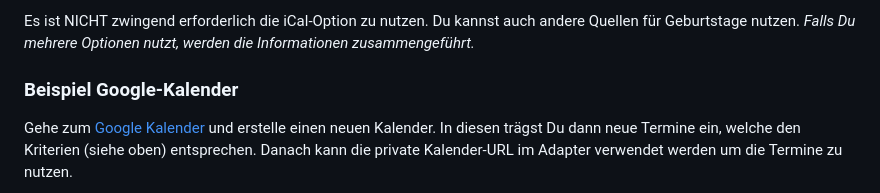
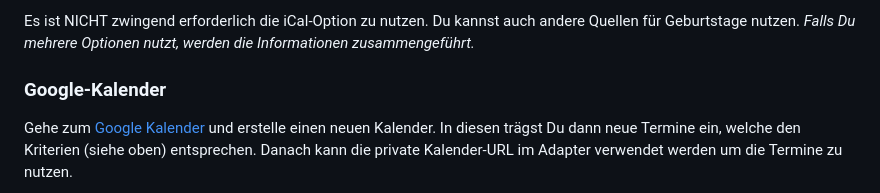
Before and after one commit to klein0r/ioBroker.birthdays, a Markdown page: docs/de/ical.md, the part around the change printed below. GitHub-like rendering.

```diff
--- a/docs/de/ical.md
+++ b/docs/de/ical.md
@@ -16,7 +16,7 @@ Deine Termine
 
 Es ist NICHT zwingend erforderlich die iCal-Option zu nutzen. Du kannst auch andere Quellen für Geburtstage nutzen. _Falls Du mehrere Optionen nutzt, werden die Informationen zusammengeführt._
 
-### Beispiel Google-Kalender
+### Google-Kalender
 
 Gehe zum [Google Kalender](http://calendar.google.com/) und erstelle einen neuen Kalender. In diesen trägst Du dann neue Termine ein, welche den Kriterien (siehe oben) entsprechen. Danach kann die private Kalender-URL im Adapter verwendet werden um die Termine zu nutzen.
 
```
Also changed, not shown: other parts of docs/de/ical.md (+8 -0 lines), docs/en/ical.md (+9 -1 lines), docs/de/img/ical-synology-new-r.png (added), docs/de/img/ical-synology-new.png (added), docs/de/img/ical-synology-url.png (added), docs/en/img/ical-synology-new-r.png (added), docs/en/img/ical-synology-new.png (added), docs/en/img/ical-synology-url.png (added).
